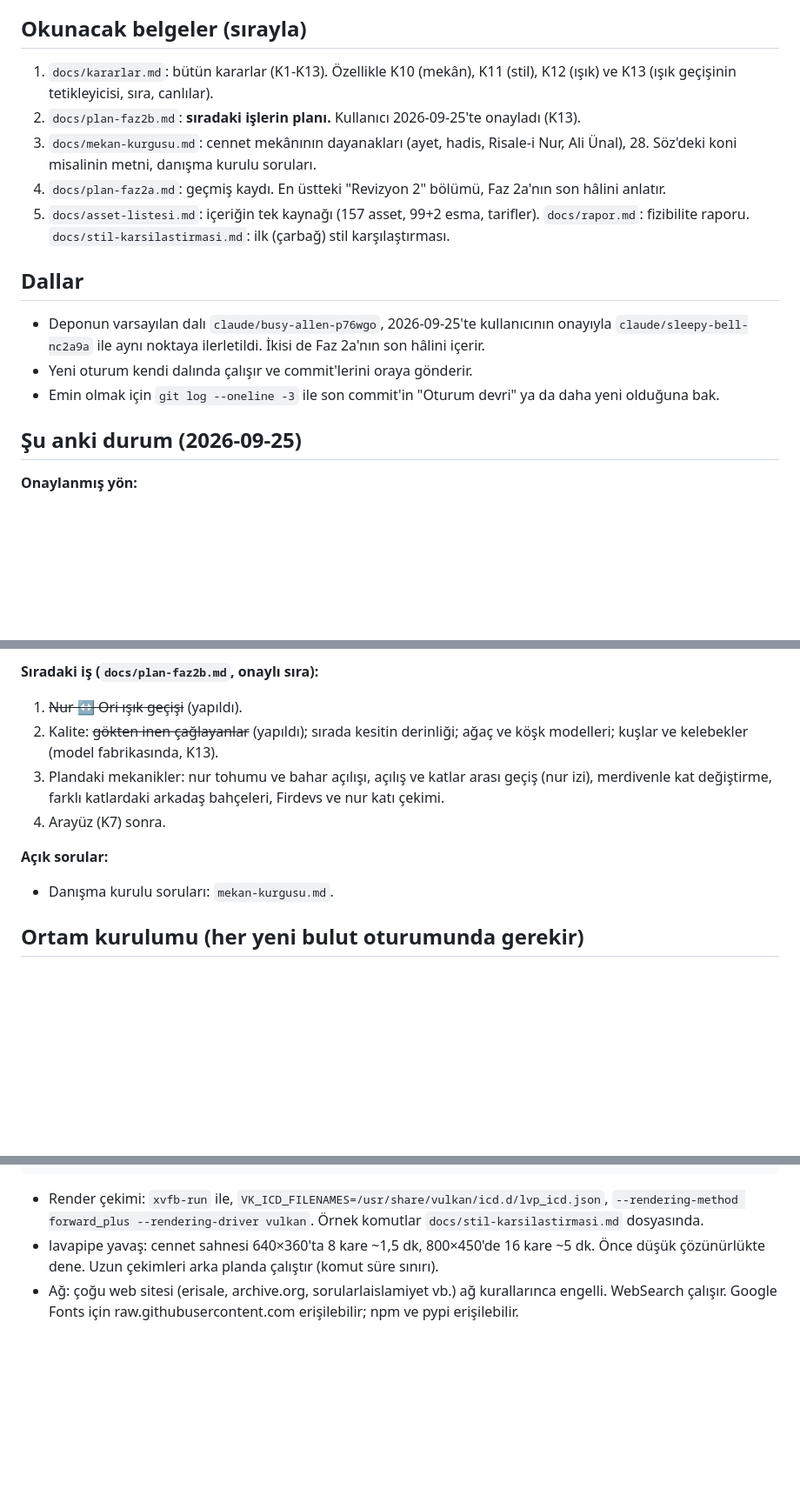
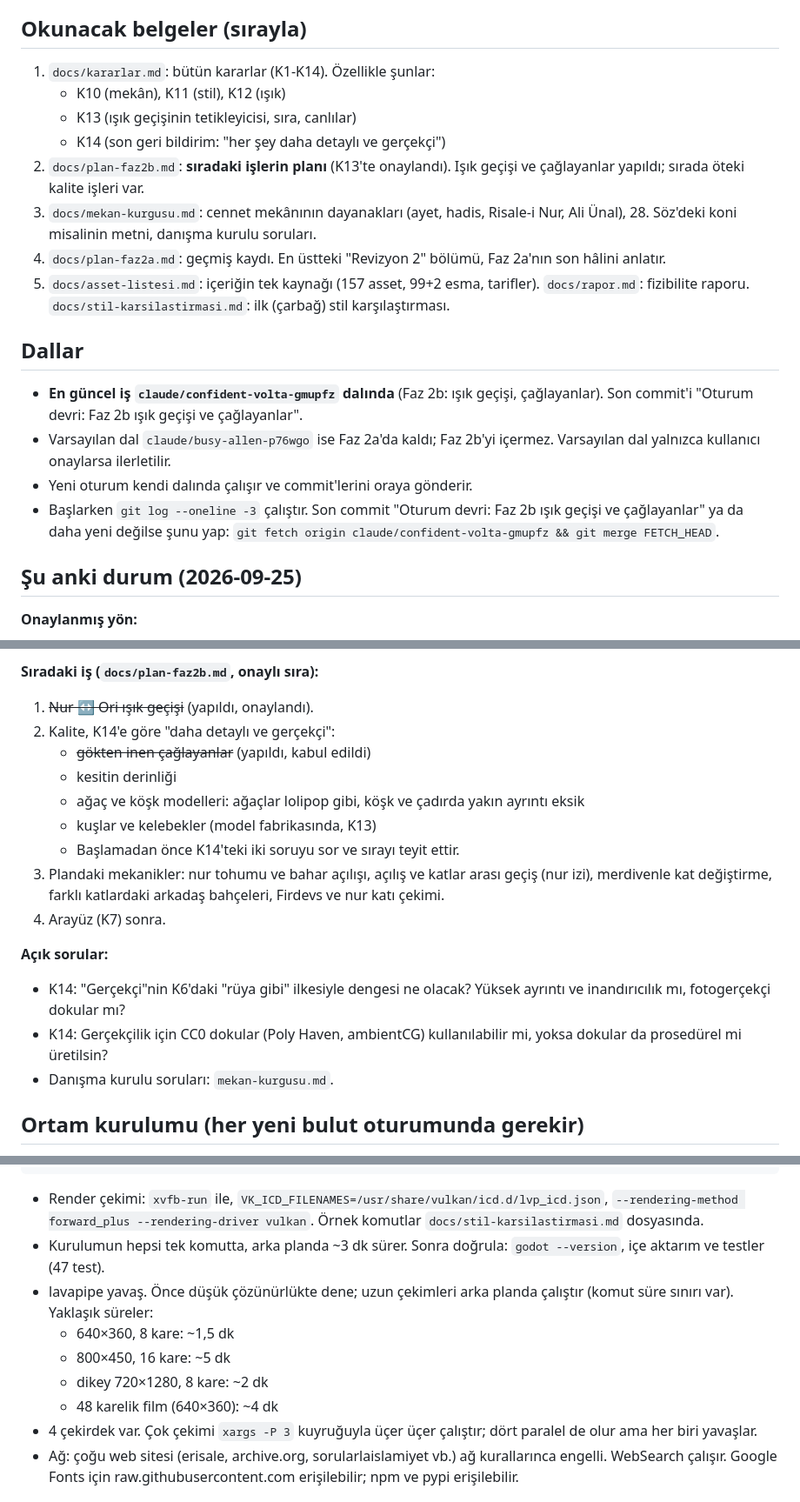
Before and after one commit to parlais/zikir-bahcesi, a Markdown page: CLAUDE.md, 3 parts joined by grey strips. Shown at 87% size. GitHub-like rendering; blank space fills up the shorter version.

````diff
--- a/CLAUDE.md
+++ b/CLAUDE.md
@@ -10,16 +10,20 @@ Bu dosya her yeni oturumda otomatik okunur. Önce burayı, sonra "Okunacak belge
 - Kullanıcı görsel olarak çok titiz; "ultra kaliteli", etkileyici bir sonuç istiyor. Dini hassasiyetler önemli: dayanak, temsil dili ve danışma kurulu teyidi.
 
 ## Okunacak belgeler (sırayla)
-1. `docs/kararlar.md`: bütün kararlar (K1-K13). Özellikle K10 (mekân), K11 (stil), K12 (ışık) ve K13 (ışık geçişinin tetikleyicisi, sıra, canlılar).
-2. `docs/plan-faz2b.md`: **sıradaki işlerin planı.** Kullanıcı 2026-09-25'te onayladı (K13).
+1. `docs/kararlar.md`: bütün kararlar (K1-K14). Özellikle şunlar:
+   - K10 (mekân), K11 (stil), K12 (ışık)
+   - K13 (ışık geçişinin tetikleyicisi, sıra, canlılar)
+   - K14 (son geri bildirim: "her şey daha detaylı ve gerçekçi")
+2. `docs/plan-faz2b.md`: **sıradaki işlerin planı** (K13'te onaylandı). Işık geçişi ve çağlayanlar yapıldı; sırada öteki kalite işleri var.
 3. `docs/mekan-kurgusu.md`: cennet mekânının dayanakları (ayet, hadis, Risale-i Nur, Ali Ünal), 28. Söz'deki koni misalinin metni, danışma kurulu soruları.
 4. `docs/plan-faz2a.md`: geçmiş kaydı. En üstteki "Revizyon 2" bölümü, Faz 2a'nın son hâlini anlatır.
 5. `docs/asset-listesi.md`: içeriğin tek kaynağı (157 asset, 99+2 esma, tarifler). `docs/rapor.md`: fizibilite raporu. `docs/stil-karsilastirmasi.md`: ilk (çarbağ) stil karşılaştırması.
 
 ## Dallar
-- Deponun varsayılan dalı `claude/busy-allen-p76wgo`, 2026-09-25'te kullanıcının onayıyla `claude/sleepy-bell-nc2a9a` ile aynı noktaya ilerletildi. İkisi de Faz 2a'nın son hâlini içerir.
+- **En güncel iş `claude/confident-volta-gmupfz` dalında** (Faz 2b: ışık geçişi, çağlayanlar). Son commit'i "Oturum devri: Faz 2b ışık geçişi ve çağlayanlar".
+- Varsayılan dal `claude/busy-allen-p76wgo` ise Faz 2a'da kaldı; Faz 2b'yi içermez. Varsayılan dal yalnızca kullanıcı onaylarsa ilerletilir.
 - Yeni oturum kendi dalında çalışır ve commit'lerini oraya gönderir.
-- Emin olmak için `git log --oneline -3` ile son commit'in "Oturum devri" ya da daha yeni olduğuna bak.
+- Başlarken `git log --oneline -3` çalıştır. Son commit "Oturum devri: Faz 2b ışık geçişi ve çağlayanlar" ya da daha yeni değilse şunu yap: `git fetch origin claude/confident-volta-gmupfz && git merge FETCH_HEAD`.
 
 ## Şu anki durum (2026-09-25)
 **Onaylanmış yön:**
@@ -66,12 +74,19 @@ Bu dosya her yeni oturumda otomatik okunur. Önce burayı, sonra "Okunacak belge
   - Kavram eskizleri: `eskiz_*.png`
 
 **Sıradaki iş (`docs/plan-faz2b.md`, onaylı sıra):**
-1. ~~Nur ↔ Ori ışık geçişi~~ (yapıldı).
-2. Kalite: ~~gökten inen çağlayanlar~~ (yapıldı); sırada kesitin derinliği; ağaç ve köşk modelleri; kuşlar ve kelebekler (model fabrikasında, K13).
+1. ~~Nur ↔ Ori ışık geçişi~~ (yapıldı, onaylandı).
+2. Kalite, K14'e göre "daha detaylı ve gerçekçi":
+   - ~~gökten inen çağlayanlar~~ (yapıldı, kabul edildi)
+   - kesitin derinliği
+   - ağaç ve köşk modelleri: ağaçlar lolipop gibi, köşk ve çadırda yakın ayrıntı eksik
+   - kuşlar ve kelebekler (model fabrikasında, K13)
+   - Başlamadan önce K14'teki iki soruyu sor ve sırayı teyit ettir.
 3. Plandaki mekanikler: nur tohumu ve bahar açılışı, açılış ve katlar arası geçiş (nur izi), merdivenle kat değiştirme, farklı katlardaki arkadaş bahçeleri, Firdevs ve nur katı çekimi.
 4. Arayüz (K7) sonra.
 
 **Açık sorular:**
+- K14: "Gerçekçi"nin K6'daki "rüya gibi" ilkesiyle dengesi ne olacak? Yüksek ayrıntı ve inandırıcılık mı, fotogerçekçi dokular mı?
+- K14: Gerçekçilik için CC0 dokular (Poly Haven, ambientCG) kullanılabilir mi, yoksa dokular da prosedürel mi üretilsin?
 - Danışma kurulu soruları: `mekan-kurgusu.md`.
 
 ## Ortam kurulumu (her yeni bulut oturumunda gerekir)
@@ -89,7 +104,13 @@ apt-get update -qq && apt-get install -y -qq mesa-vulkan-drivers xvfb
 cd /home/user/zikir-bahcesi/tools/preview && npm install
 ```
 - Render çekimi: `xvfb-run` ile, `VK_ICD_FILENAMES=/usr/share/vulkan/icd.d/lvp_icd.json`, `--rendering-method forward_plus --rendering-driver vulkan`. Örnek komutlar `docs/stil-karsilastirmasi.md` dosyasında.
-- lavapipe yavaş: cennet sahnesi 640×360'ta 8 kare ~1,5 dk, 800×450'de 16 kare ~5 dk. Önce düşük çözünürlükte dene. Uzun çekimleri arka planda çalıştır (komut süre sınırı).
+- Kurulumun hepsi tek komutta, arka planda ~3 dk sürer. Sonra doğrula: `godot --version`, içe aktarım ve testler (47 test).
+- lavapipe yavaş. Önce düşük çözünürlükte dene; uzun çekimleri arka planda çalıştır (komut süre sınırı var). Yaklaşık süreler:
+  - 640×360, 8 kare: ~1,5 dk
+  - 800×450, 16 kare: ~5 dk
+  - dikey 720×1280, 8 kare: ~2 dk
+  - 48 karelik film (640×360): ~4 dk
+- 4 çekirdek var. Çok çekimi `xargs -P 3` kuyruğuyla üçer üçer çalıştır; dört paralel de olur ama her biri yavaşlar.
 - Ağ: çoğu web sitesi (erisale, archive.org, sorularlaislamiyet vb.) ağ kurallarınca engelli. WebSearch çalışır. Google Fonts için raw.githubusercontent.com erişilebilir; npm ve pypi erişilebilir.
 
 ## Komutlar
````
Also changed, not shown: other parts of CLAUDE.md (+7 -0 lines), docs/kararlar.md (+12 -0 lines), docs/plan-faz2b.md (+8 -0 lines).
